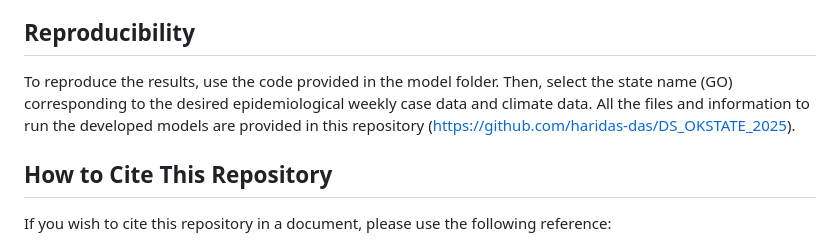
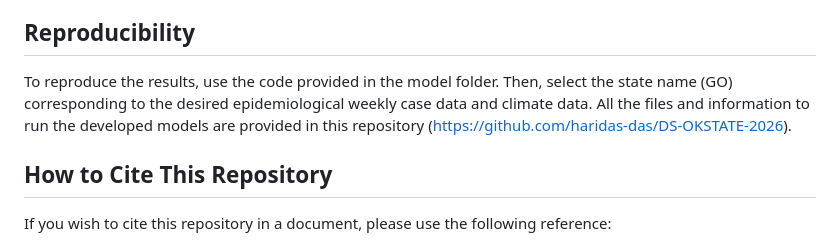
Before and after one commit to haridas-das/DS-OKSTATE-2026, a Markdown page: README.md, the part around the change. GitHub-like rendering.

```diff
--- a/README.md
+++ b/README.md
@@ -81,7 +81,7 @@ After training the hierarchical expanding-window model at each level, we compute
 The file GO_2025_IMDC_hybrid_CNN_LSTM_Cases_and_Climate_Data_Driven_Forecasting_Final_Submission.ipynb contains the code used in this study and is located within the model folders. Moreover, the desired epidemiological weekly case data and climate data within the model folder are organized by state name (GO) for easy selection and use in the forecasting process.
 
 ## Reproducibility
-To reproduce the results, use the code provided in the model folder. Then, select the state name (GO) corresponding to the desired epidemiological weekly case data and climate data. All the files and information to run the developed models are provided in this repository (https://github.com/haridas-das/DS_OKSTATE_2025).
+To reproduce the results, use the code provided in the model folder. Then, select the state name (GO) corresponding to the desired epidemiological weekly case data and climate data. All the files and information to run the developed models are provided in this repository (https://github.com/haridas-das/DS-OKSTATE-2026).
 
 ## How to Cite This Repository
 If you wish to cite this repository in a document, please use the following reference:
```
